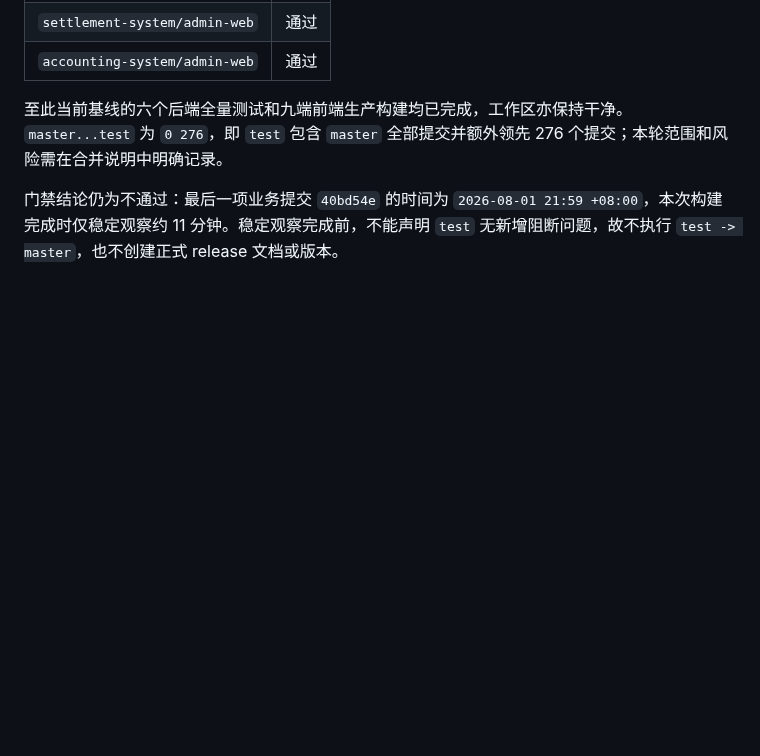
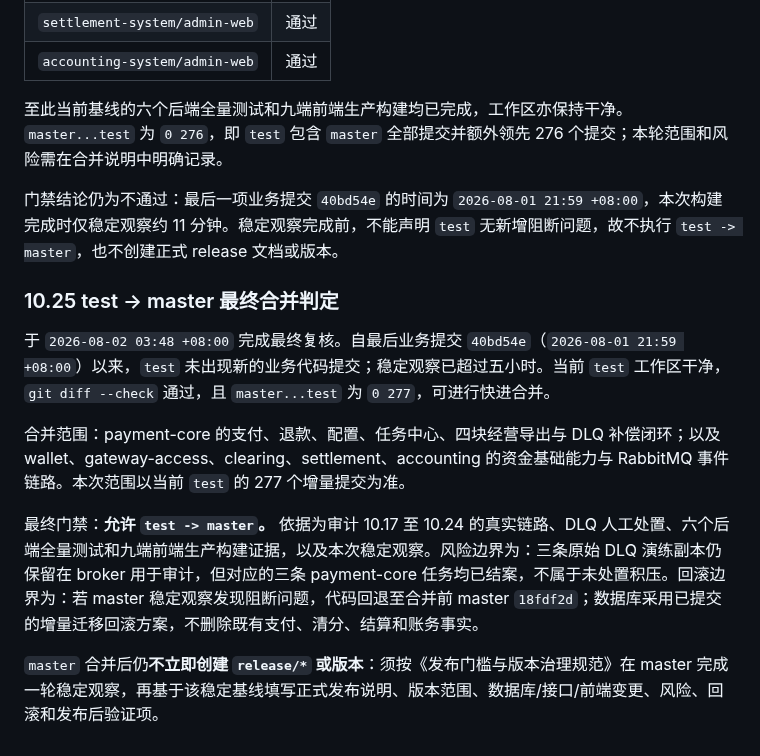
Before and after one commit to 2074623967/Housekeeping, a Markdown page: docs/集成交付门禁审计.md, the part around the change. Drawn GitHub-style; blank space fills up the shorter version.

Commit message:
docs(release): approve test master merge

```diff
--- a/docs/集成交付门禁审计.md
+++ b/docs/集成交付门禁审计.md
@@ -520,3 +520,13 @@ Repository: /Users/abc123/apache-maven-3.9.16/repository
 至此当前基线的六个后端全量测试和九端前端生产构建均已完成，工作区亦保持干净。`master...test` 为 `0 276`，即 `test` 包含 `master` 全部提交并额外领先 276 个提交；本轮范围和风险需在合并说明中明确记录。
 
 门禁结论仍为不通过：最后一项业务提交 `40bd54e` 的时间为 `2026-08-01 21:59 +08:00`，本次构建完成时仅稳定观察约 11 分钟。稳定观察完成前，不能声明 `test` 无新增阻断问题，故不执行 `test -> master`，也不创建正式 release 文档或版本。
+
+### 10.25 test -> master 最终合并判定
+
+于 `2026-08-02 03:48 +08:00` 完成最终复核。自最后业务提交 `40bd54e`（`2026-08-01 21:59 +08:00`）以来，`test` 未出现新的业务代码提交；稳定观察已超过五小时。当前 `test` 工作区干净，`git diff --check` 通过，且 `master...test` 为 `0 277`，可进行快进合并。
+
+合并范围：payment-core 的支付、退款、配置、任务中心、四块经营导出与 DLQ 补偿闭环；以及 wallet、gateway-access、clearing、settlement、accounting 的资金基础能力与 RabbitMQ 事件链路。本次范围以当前 `test` 的 277 个增量提交为准。
+
+最终门禁：**允许 `test -> master`。** 依据为审计 10.17 至 10.24 的真实链路、DLQ 人工处置、六个后端全量测试和九端前端生产构建证据，以及本次稳定观察。风险边界为：三条原始 DLQ 演练副本仍保留在 broker 用于审计，但对应的三条 payment-core 任务均已结案，不属于未处置积压。回滚边界为：若 master 稳定观察发现阻断问题，代码回退至合并前 master `18fdf2d`；数据库采用已提交的增量迁移回滚方案，不删除既有支付、清分、结算和账务事实。
+
+`master` 合并后仍**不立即创建 `release/*` 或版本**：须按《发布门槛与版本治理规范》在 master 完成一轮稳定观察，再基于该稳定基线填写正式发布说明、版本范围、数据库/接口/前端变更、风险、回滚和发布后验证项。
```
Also changed, not shown: docs/2026-07-31-预发布检查清单.md (+3 -3 lines).
